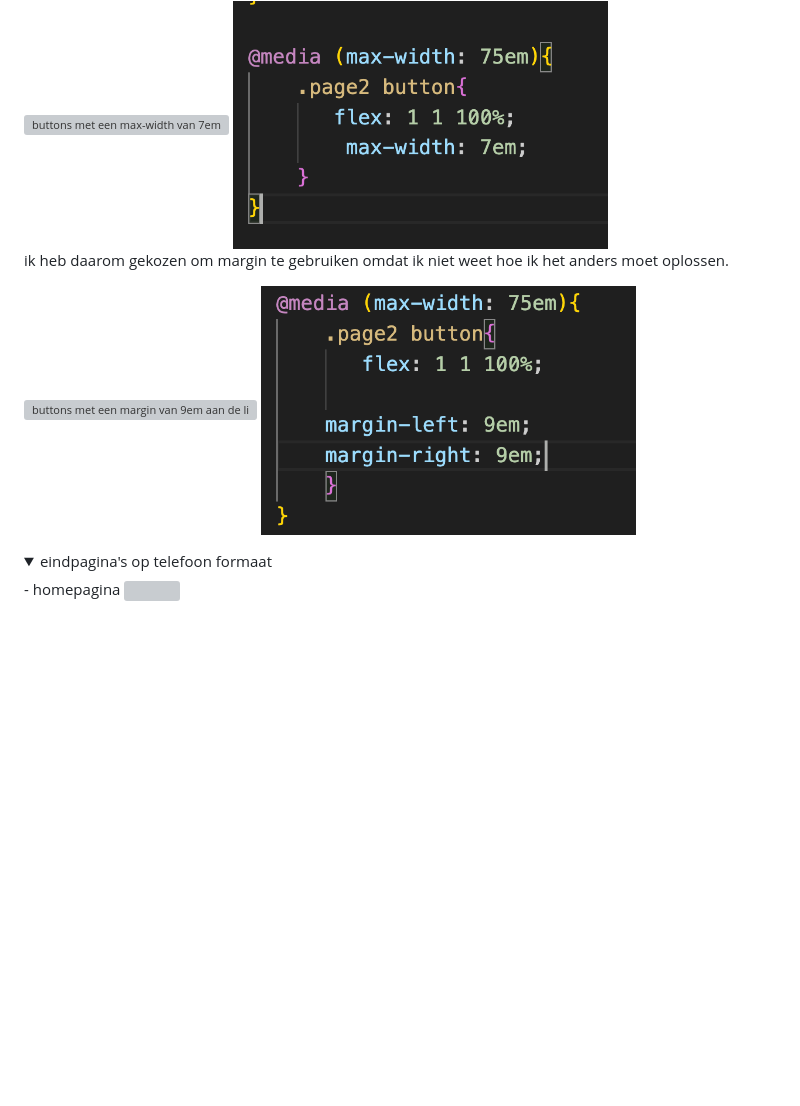
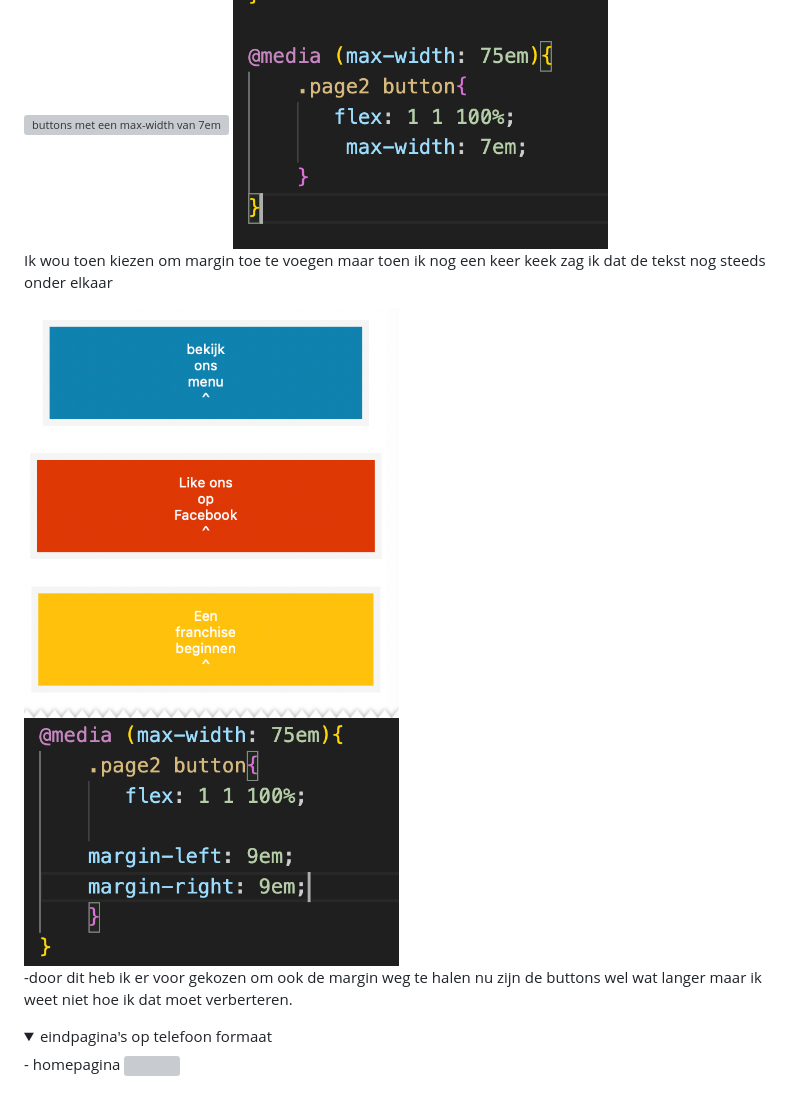
Before and after one commit to lolabroos/FED24-25, a Markdown page: README.md, the part around the change. Drawn GitHub-style; pictures changed too: readme-img/buttons-9em-tel.png (added); folded sections open; blank space fills up the shorter version; grey boxes are pictures that could not be loaded.

```diff
--- a/README.md
+++ b/README.md
@@ -304,10 +304,12 @@ ik heb gebropeerd om om width en max-width toe te voegen maar toen kwam de tekst
 <img src="readme-img/buttons-max-widht.png" width="375px" alt="buttons met een max-width van 7em">
 <img src="readme-img/code-buttons-max-width.png" width="375px" alt="code van de buttons met max-width">
 
-ik heb daarom gekozen om margin te gebruiken omdat ik niet weet hoe ik het anders moet oplossen.
+Ik wou toen kiezen om margin toe te voegen maar toen ik nog een keer keek zag ik dat de tekst nog steeds onder elkaar
 
-<img src="readme-img/buttons-margin9-left-right.png" width="375px" alt="buttons met een margin van 9em aan de linker en rechter zijde">
+<img src="readme-img/buttons-9em-tel.png" width="375px" alt="buttons met een margin van 9em aan de linker en rechter zijde">
 <img src="readme-img/code-margin9em-left-right.png" width="375px" alt="code van margin aan links en rechts van de buttons">
+
+-door dit heb ik er voor gekozen om ook de margin weg te halen nu zijn de buttons wel wat langer maar ik weet niet hoe ik dat moet verberteren.
 </details>
 
 <details>
```
Also changed, not shown: 2 other files.
